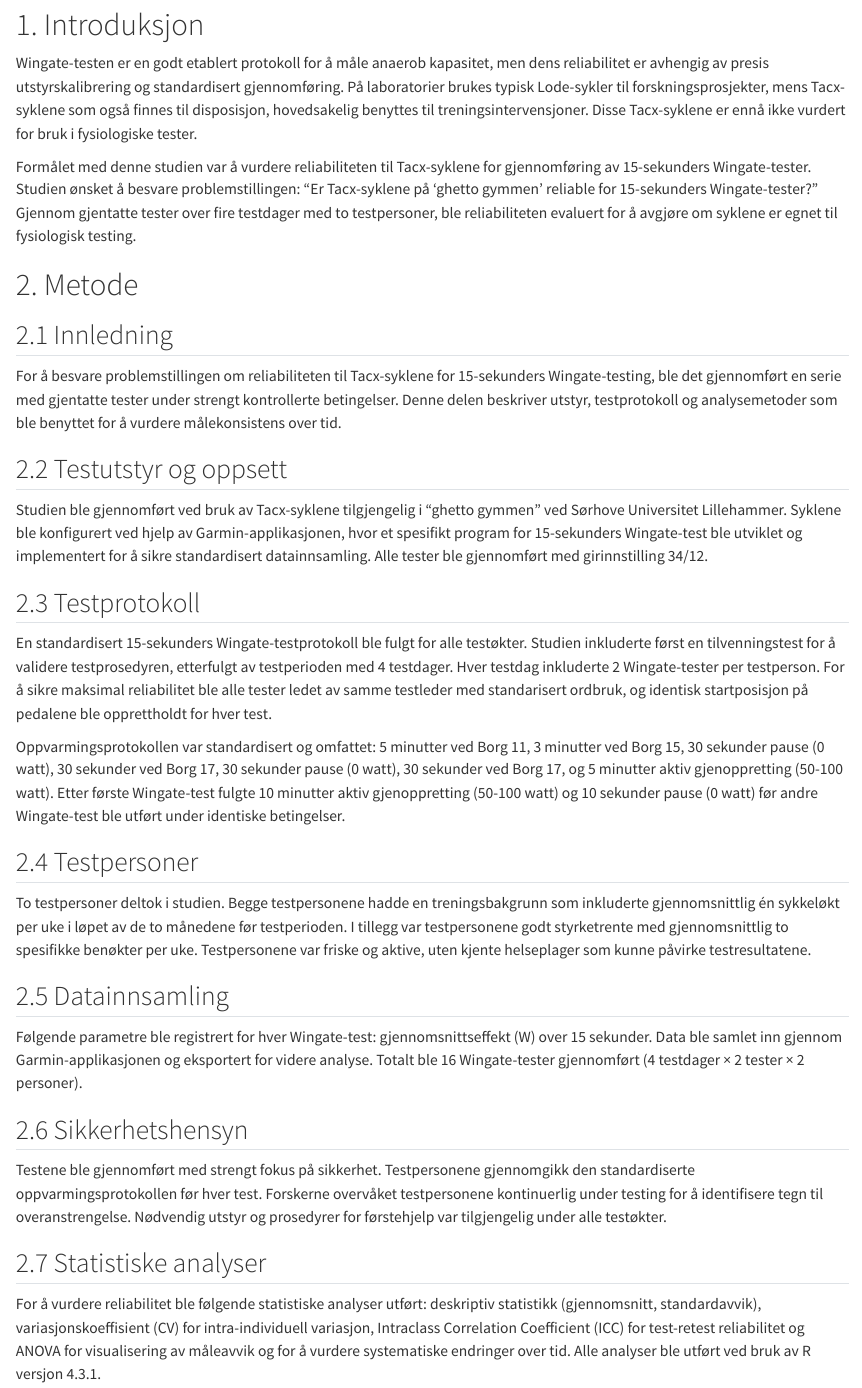
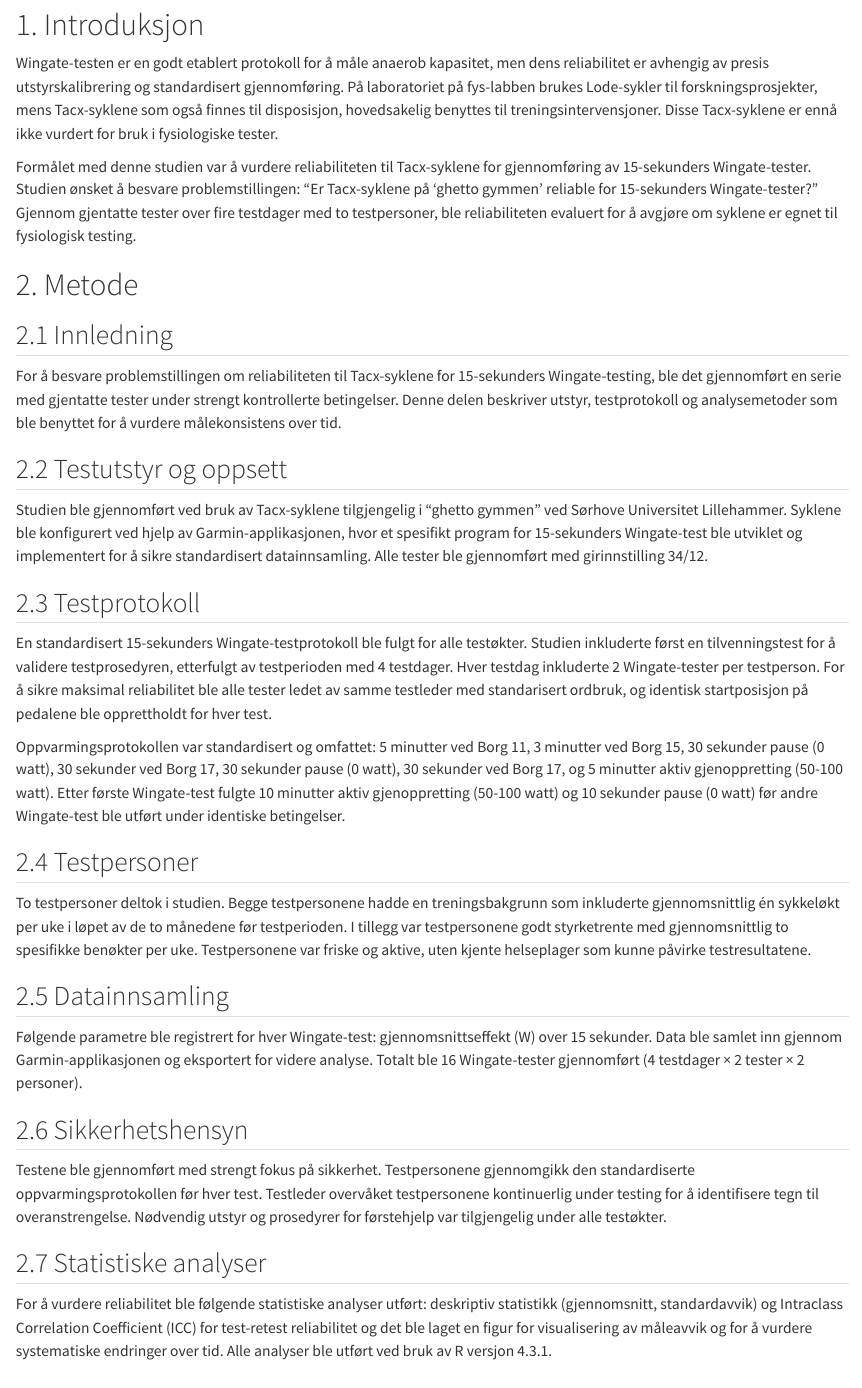
Before and after one commit to HenrikPicton/Arbeidskrav, a Quarto document (Quarto_directory/Arbeidskrav.qmd): the page in a window 1100 px wide, from 110 px down. Rendered offline with R 4.5, knitr and Pandoc in place of Quarto, with nearby package versions.

Commit message:
Mine endringer på metoden

```diff
--- a/Quarto_directory/Arbeidskrav.qmd
+++ b/Quarto_directory/Arbeidskrav.qmd
@@ -9,7 +9,7 @@ csl: vancouver.csl
 
 # 1. Introduksjon
 
-Wingate-testen er en godt etablert protokoll for å måle anaerob kapasitet, men dens reliabilitet er avhengig av presis utstyrskalibrering og standardisert gjennomføring. På laboratorier brukes typisk Lode-sykler til forskningsprosjekter, mens Tacx-syklene som også finnes til disposisjon, hovedsakelig benyttes til treningsintervensjoner. Disse Tacx-syklene er ennå ikke vurdert for bruk i fysiologiske tester.
+Wingate-testen er en godt etablert protokoll for å måle anaerob kapasitet, men dens reliabilitet er avhengig av presis utstyrskalibrering og standardisert gjennomføring. På laboratoriet på fys-labben brukes Lode-sykler til forskningsprosjekter, mens Tacx-syklene som også finnes til disposisjon, hovedsakelig benyttes til treningsintervensjoner. Disse Tacx-syklene er ennå ikke vurdert for bruk i fysiologiske tester.
 
 Formålet med denne studien var å vurdere reliabiliteten til Tacx-syklene for gjennomføring av 15-sekunders Wingate-tester. Studien ønsket å besvare problemstillingen: "Er Tacx-syklene på 'ghetto gymmen' reliable for 15-sekunders Wingate-tester?" Gjennom gjentatte tester over fire testdager med to testpersoner, ble reliabiliteten evaluert for å avgjøre om syklene er egnet til fysiologisk testing.
 
@@ -39,11 +39,11 @@ Følgende parametre ble registrert for hver Wingate-test: gjennomsnittseffekt (W
 
 ## 2.6 Sikkerhetshensyn
 
-Testene ble gjennomført med strengt fokus på sikkerhet. Testpersonene gjennomgikk den standardiserte oppvarmingsprotokollen før hver test. Forskerne overvåket testpersonene kontinuerlig under testing for å identifisere tegn til overanstrengelse. Nødvendig utstyr og prosedyrer for førstehjelp var tilgjengelig under alle testøkter.
+Testene ble gjennomført med strengt fokus på sikkerhet. Testpersonene gjennomgikk den standardiserte oppvarmingsprotokollen før hver test. Testleder overvåket testpersonene kontinuerlig under testing for å identifisere tegn til overanstrengelse. Nødvendig utstyr og prosedyrer for førstehjelp var tilgjengelig under alle testøkter.
 
 ## 2.7 Statistiske analyser
 
-For å vurdere reliabilitet ble følgende statistiske analyser utført: deskriptiv statistikk (gjennomsnitt, standardavvik), variasjonskoeffisient (CV) for intra-individuell variasjon, Intraclass Correlation Coefficient (ICC) for test-retest reliabilitet og ANOVA for visualisering av måleavvik og for å vurdere systematiske endringer over tid. Alle analyser ble utført ved bruk av R versjon 4.3.1.
+For å vurdere reliabilitet ble følgende statistiske analyser utført: deskriptiv statistikk (gjennomsnitt, standardavvik) og Intraclass Correlation Coefficient (ICC) for test-retest reliabilitet og det ble laget en figur for visualisering av måleavvik og for å vurdere systematiske endringer over tid. Alle analyser ble utført ved bruk av R versjon 4.3.1.
 
 # 3. Resultater
 
```
